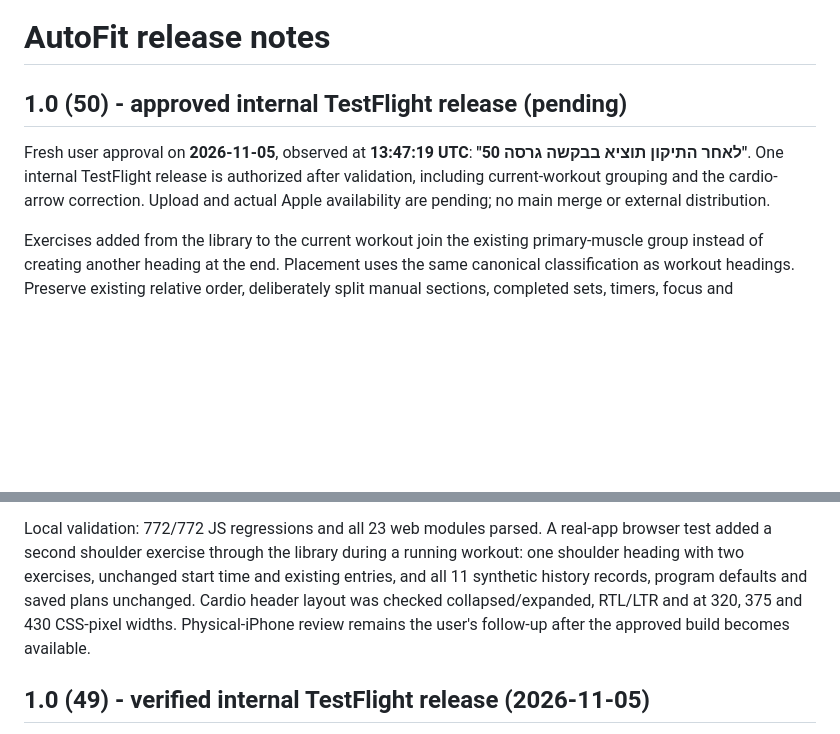
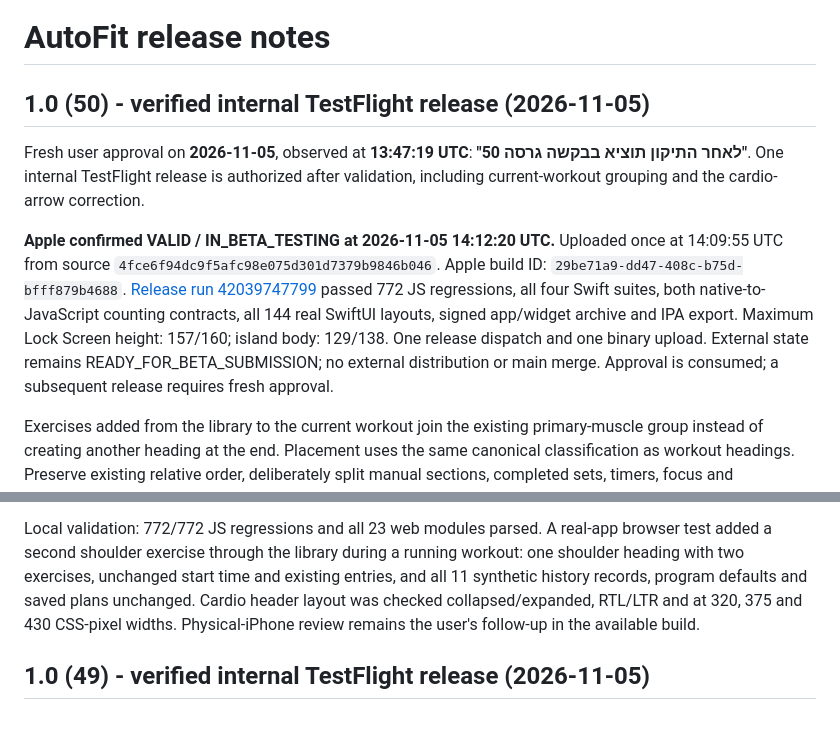
Before and after one commit to Sasidaniel/AutoFit-ios, a Markdown page: RELEASE-NOTES.md, 2 parts joined by grey strips. Rendered like a GitHub page; blank space fills up the shorter version.

```diff
--- a/RELEASE-NOTES.md
+++ b/RELEASE-NOTES.md
@@ -1,12 +1,23 @@
 # AutoFit release notes
 
-## 1.0 (50) - approved internal TestFlight release (pending)
+## 1.0 (50) - verified internal TestFlight release (2026-11-05)
 
 Fresh user approval on **2026-11-05**, observed at **13:47:19 UTC**:
 **"לאחר התיקון תוציא בבקשה גרסה 50"**.
 One internal TestFlight release is authorized after validation, including
-current-workout grouping and the cardio-arrow correction. Upload and actual
-Apple availability are pending; no main merge or external distribution.
+current-workout grouping and the cardio-arrow correction.
+
+**Apple confirmed VALID / IN_BETA_TESTING at 2026-11-05 14:12:20 UTC.**
+Uploaded once at 14:09:55 UTC from source
+`4fce6f94dc9f5afc98e075d301d7379b9846b046`.
+Apple build ID: `29be71a9-dd47-408c-b75d-bfff879b4688`.
+[Release run 42039747799](https://github.com/Sasidaniel/AutoFit-ios/actions/runs/42039747799)
+passed 772 JS regressions, all four Swift suites, both native-to-JavaScript
+counting contracts, all 144 real SwiftUI layouts, signed app/widget archive and
+IPA export. Maximum Lock Screen height: 157/160; island body: 129/138.
+One release dispatch and one binary upload. External state remains
+READY_FOR_BETA_SUBMISSION; no external distribution or main merge.
+Approval is consumed; a subsequent release requires fresh approval.
 
 Exercises added from the library to the current workout join the existing
 primary-muscle group instead of creating another heading at the end. Placement
@@ -27,8 +38,7 @@ browser test added a second shoulder exercise through the library during a
 running workout: one shoulder heading with two exercises, unchanged start time
 and existing entries, and all 11 synthetic history records, program defaults and
 saved plans unchanged. Cardio header layout was checked collapsed/expanded,
-RTL/LTR and at 320, 375 and 430 CSS-pixel widths. Physical-iPhone review remains
-the user's follow-up after the approved build becomes available.
+RTL/LTR and at 320, 375 and 430 CSS-pixel widths. Physical-iPhone review remains the user's follow-up in the available build.
 
 ## 1.0 (49) - verified internal TestFlight release (2026-11-05)
 
```
Also changed, not shown: PRE-RELEASE-REVIEW.md (+12 -2 lines).
